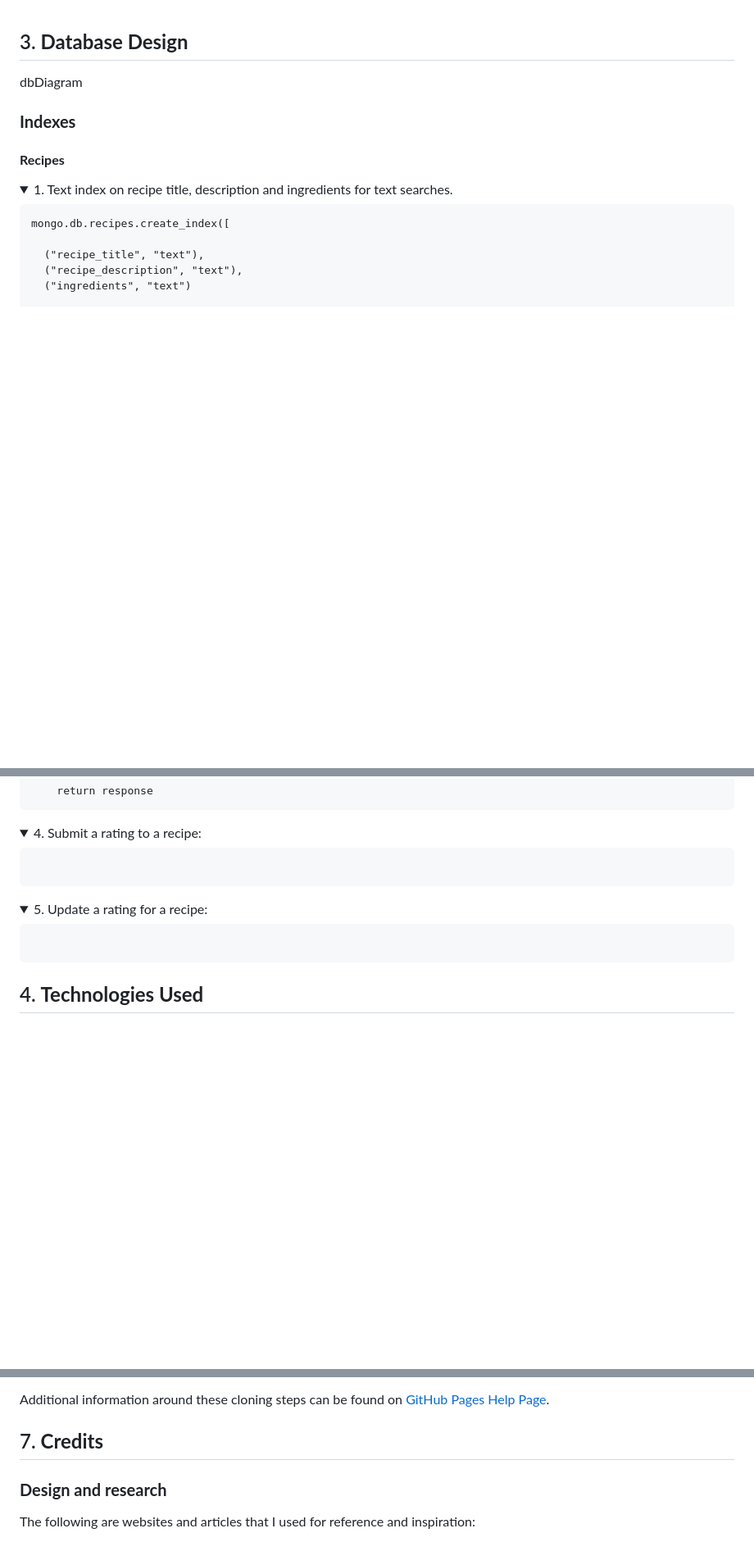
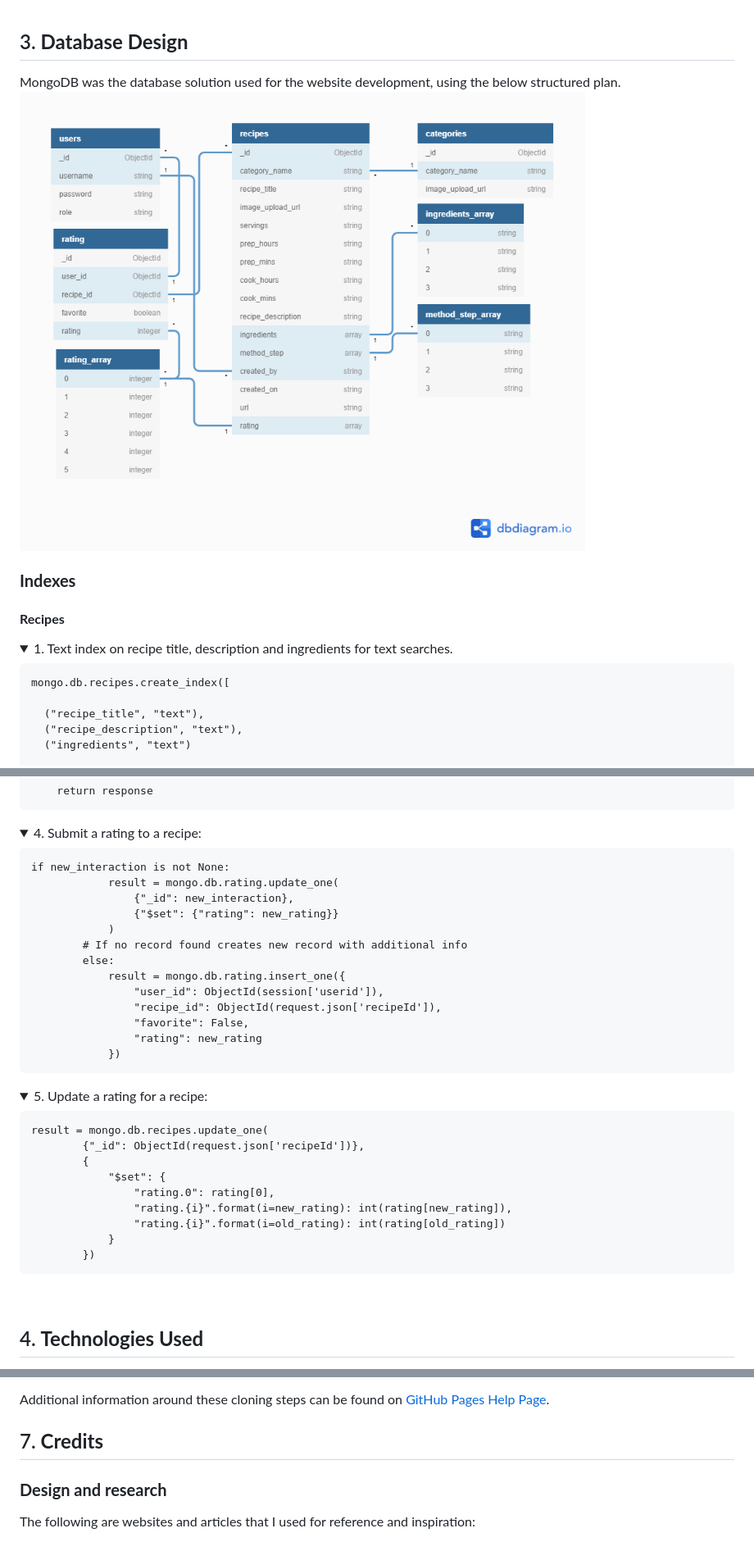
Before and after one commit to RussOakham/wanderlust-recipes, a Markdown page: README.md, 3 parts joined by grey strips. Shown: that part at 82% size. Rendered like a GitHub page; pictures changed too: assets/images/wanderlust-recipes-db.png (added); folded sections open; blank space fills up the shorter version.

Commit message:
README - Database Development - updated with database design information

````diff
--- a/README.md
+++ b/README.md
@@ -268,7 +268,8 @@ As this is a community focused platform, there are a number of future features w
 
 &nbsp;
 ## 3. **Database Design**
-dbDiagram
+MongoDB was the database solution used for the website development, using the below structured plan.
+![Wanderlust Recipes Database Structure](assets/images/wanderlust-recipes-db.png)
 
 ### **Indexes**
 
@@ -537,7 +538,19 @@ def ajax_recipe_favorite():
 </summary>
 
 ```
-
+if new_interaction is not None:
+            result = mongo.db.rating.update_one(
+                {"_id": new_interaction},
+                {"$set": {"rating": new_rating}}
+            )
+        # If no record found creates new record with additional info
+        else:
+            result = mongo.db.rating.insert_one({
+                "user_id": ObjectId(session['userid']),
+                "recipe_id": ObjectId(request.json['recipeId']),
+                "favorite": False,
+                "rating": new_rating
+            })
 ```
 
 </details>
@@ -548,11 +561,19 @@ def ajax_recipe_favorite():
 </summary>
 
 ```
-
+result = mongo.db.recipes.update_one(
+        {"_id": ObjectId(request.json['recipeId'])},
+        {
+            "$set": {
+                "rating.0": rating[0],
+                "rating.{i}".format(i=new_rating): int(rating[new_rating]),
+                "rating.{i}".format(i=old_rating): int(rating[old_rating])
+            }
+        })
 ```
 
 </details>
-
+&nbsp;
 
 ## 4. **Technologies Used**
 
@@ -703,6 +740,7 @@ In a code editor of your choice;
 8. Type 'git clone', paste URL link and press enter.
 
 Additional information around these cloning steps can be found on [GitHub Pages Help Page](https://docs.github.com/en/github/creating-cloning-and-archiving-repositories/cloning-a-repository).
+&nbsp;
 
 ## 7. **Credits**
 
````
Also changed, not shown: other parts of README.md (+23 -7 lines), 1 other file.
